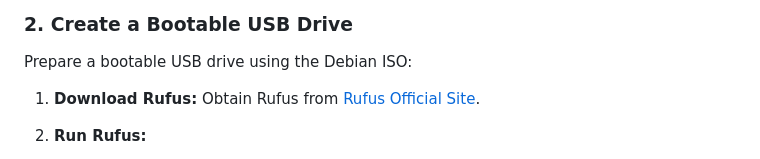
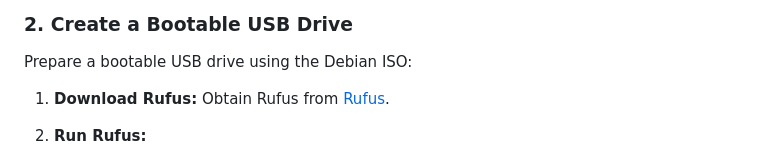
Before and after one commit to Param-Punjab/TEMP, a Markdown page: [Dual_boot]/README.md, the part around the change. Drawn GitHub-style.

```diff
--- a/[Dual_boot]/README.md
+++ b/[Dual_boot]/README.md
@@ -22,7 +22,7 @@ Start by downloading the Debian 12 ISO image:
 
 Prepare a bootable USB drive using the Debian ISO:
 
-1. **Download Rufus:** Obtain Rufus from [Rufus Official Site](https://github.com/pbatard/rufus/releases/download/v4.5/rufus-4.5.exe).
+1. **Download Rufus:** Obtain Rufus from [Rufus](https://github.com/pbatard/rufus/releases/download/v4.5/rufus-4.5.exe).
 
 2. **Run Rufus:**
    - Launch Rufus and insert your USB drive.
```
